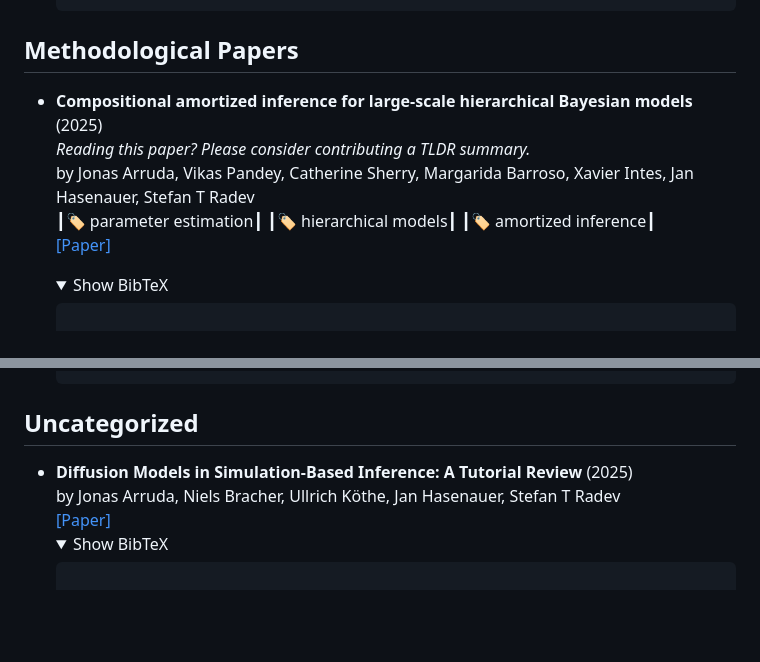
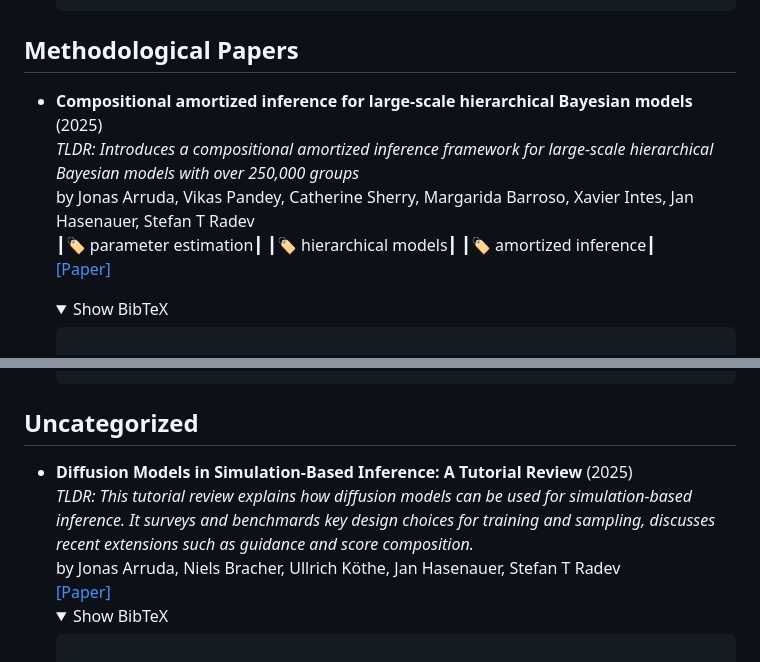
Before and after one commit to bayesflow-org/awesome-amortized-inference, a Markdown page: README.md, 2 parts joined by grey strips. GitHub-like rendering; folded sections open; blank space fills up the shorter version.

Commit message:
Update README.md [GH Action]

```diff
--- a/README.md
+++ b/README.md
@@ -142,7 +142,7 @@ We highly recommend checking out these lists for more resources on modern simula
   </pre></details>
 ## Methodological Papers
 
-- **Compositional amortized inference for large-scale hierarchical Bayesian models** (2025)<br />_Reading this paper? Please consider contributing a TLDR summary._<br />by Jonas Arruda, Vikas Pandey, Catherine Sherry, Margarida Barroso, Xavier Intes, Jan Hasenauer, Stefan T Radev<br />┃🏷️ parameter estimation┃ ┃🏷️ hierarchical models┃ ┃🏷️ amortized inference┃<br />[[Paper]](https://arxiv.org/abs/2505.14429)
+- **Compositional amortized inference for large-scale hierarchical Bayesian models** (2025)<br />_TLDR: Introduces a compositional amortized inference framework for large-scale hierarchical Bayesian models with over 250,000 groups_<br />by Jonas Arruda, Vikas Pandey, Catherine Sherry, Margarida Barroso, Xavier Intes, Jan Hasenauer, Stefan T Radev<br />┃🏷️ parameter estimation┃ ┃🏷️ hierarchical models┃ ┃🏷️ amortized inference┃<br />[[Paper]](https://arxiv.org/abs/2505.14429)
   <details>
   <summary>Show BibTeX</summary>
   <pre><code>
@@ -828,7 +828,7 @@ We highly recommend checking out these lists for more resources on modern simula
   </pre></details>
 ## Uncategorized
 
-- **Diffusion Models in Simulation-Based Inference: A Tutorial Review** (2025)<br />by Jonas Arruda, Niels Bracher, Ullrich Köthe, Jan Hasenauer, Stefan T Radev<br />[[Paper]](https://doi.org/10.48550/arXiv.2512.20685)
+- **Diffusion Models in Simulation-Based Inference: A Tutorial Review** (2025)<br />_TLDR: This tutorial review explains how diffusion models can be used for simulation-based inference. It surveys and benchmards key design choices for training and sampling, discusses recent extensions such as guidance and score composition._<br />by Jonas Arruda, Niels Bracher, Ullrich Köthe, Jan Hasenauer, Stefan T Radev<br />[[Paper]](https://doi.org/10.48550/arXiv.2512.20685)
   <details>
   <summary>Show BibTeX</summary>
   <pre><code>
```
